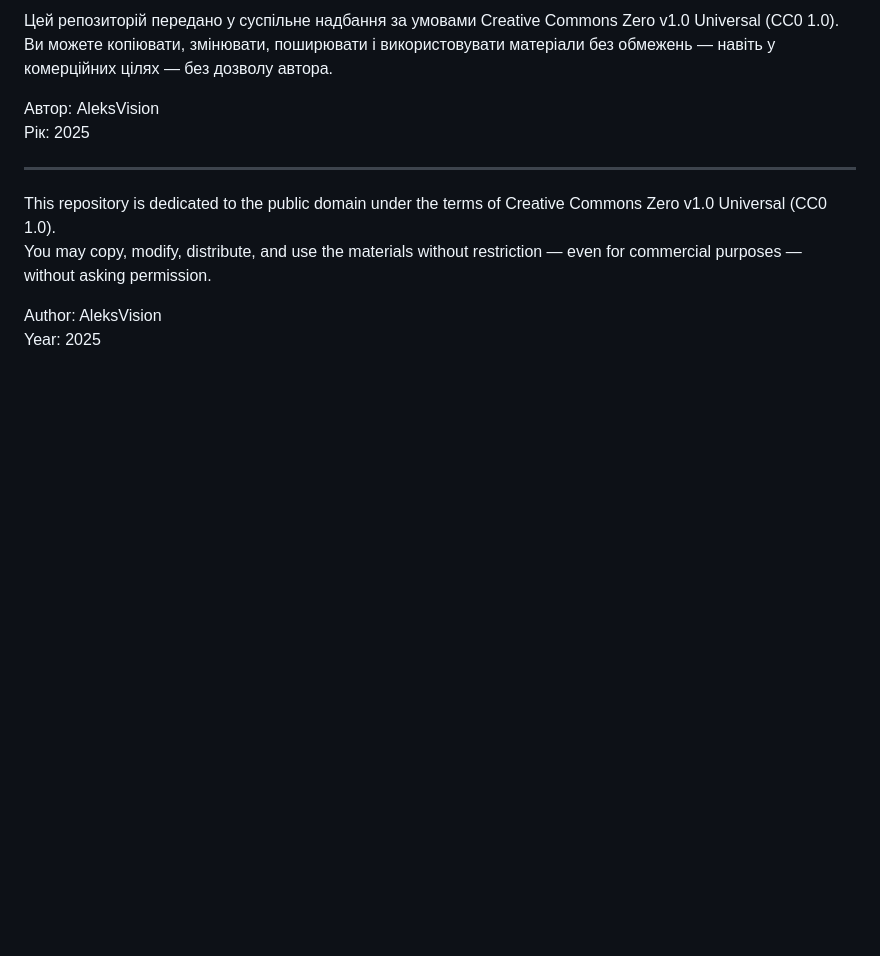
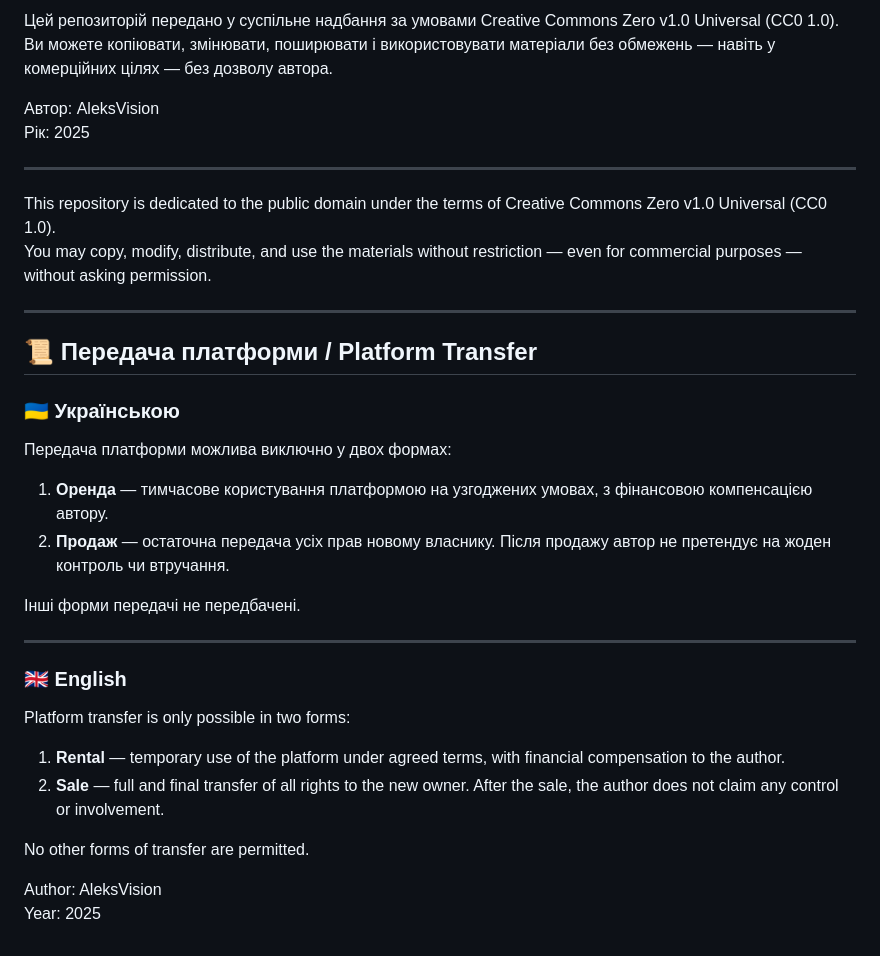
Before and after one commit to OlekSandrVision/AlekS-Initium-UA, a Markdown page: README.md, the part around the change. Drawn GitHub-style; blank space fills up the shorter version.

```diff
--- a/README.md
+++ b/README.md
@@ -55,5 +55,29 @@
 This repository is dedicated to the public domain under the terms of Creative Commons Zero v1.0 Universal (CC0 1.0).
 You may copy, modify, distribute, and use the materials without restriction — even for commercial purposes — without asking permission.
 
+---
+
+## 📜 Передача платформи / Platform Transfer
+
+### 🇺🇦 Українською
+
+Передача платформи можлива виключно у двох формах:
+
+1. **Оренда** — тимчасове користування платформою на узгоджених умовах, з фінансовою компенсацією автору.
+2. **Продаж** — остаточна передача усіх прав новому власнику. Після продажу автор не претендує на жоден контроль чи втручання.
+
+Інші форми передачі не передбачені.
+
+---
+
+### 🇬🇧 English
+
+Platform transfer is only possible in two forms:
+
+1. **Rental** — temporary use of the platform under agreed terms, with financial compensation to the author.
+2. **Sale** — full and final transfer of all rights to the new owner. After the sale, the author does not claim any control or involvement.
+
+No other forms of transfer are permitted.
+
 Author: AleksVision
 Year: 2025
```
